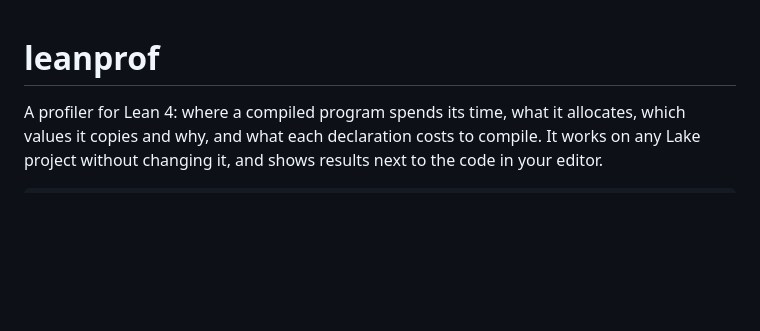
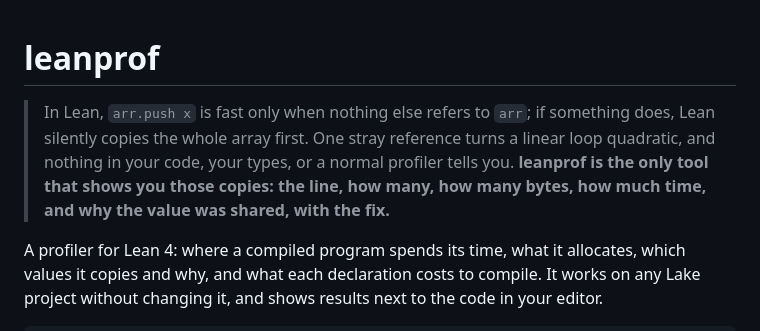
Before and after one commit to unbalancedparentheses/leanprof, a Markdown page: README.md, the part around the change. Rendered like a GitHub page; blank space fills up the shorter version.

Commit message:
README: open with the problem leanprof uniquely solves

```diff
--- a/README.md
+++ b/README.md
@@ -1,4 +1,11 @@
 # leanprof
+
+> In Lean, `arr.push x` is fast only when nothing else refers to `arr`; if
+> something does, Lean silently copies the whole array first. One stray
+> reference turns a linear loop quadratic, and nothing in your code, your
+> types, or a normal profiler tells you. **leanprof is the only tool that shows
+> you those copies: the line, how many, how many bytes, how much time, and why
+> the value was shared, with the fix.**
 
 A profiler for Lean 4: where a compiled program spends its time, what it
 allocates, which values it copies and why, and what each declaration costs to
```
